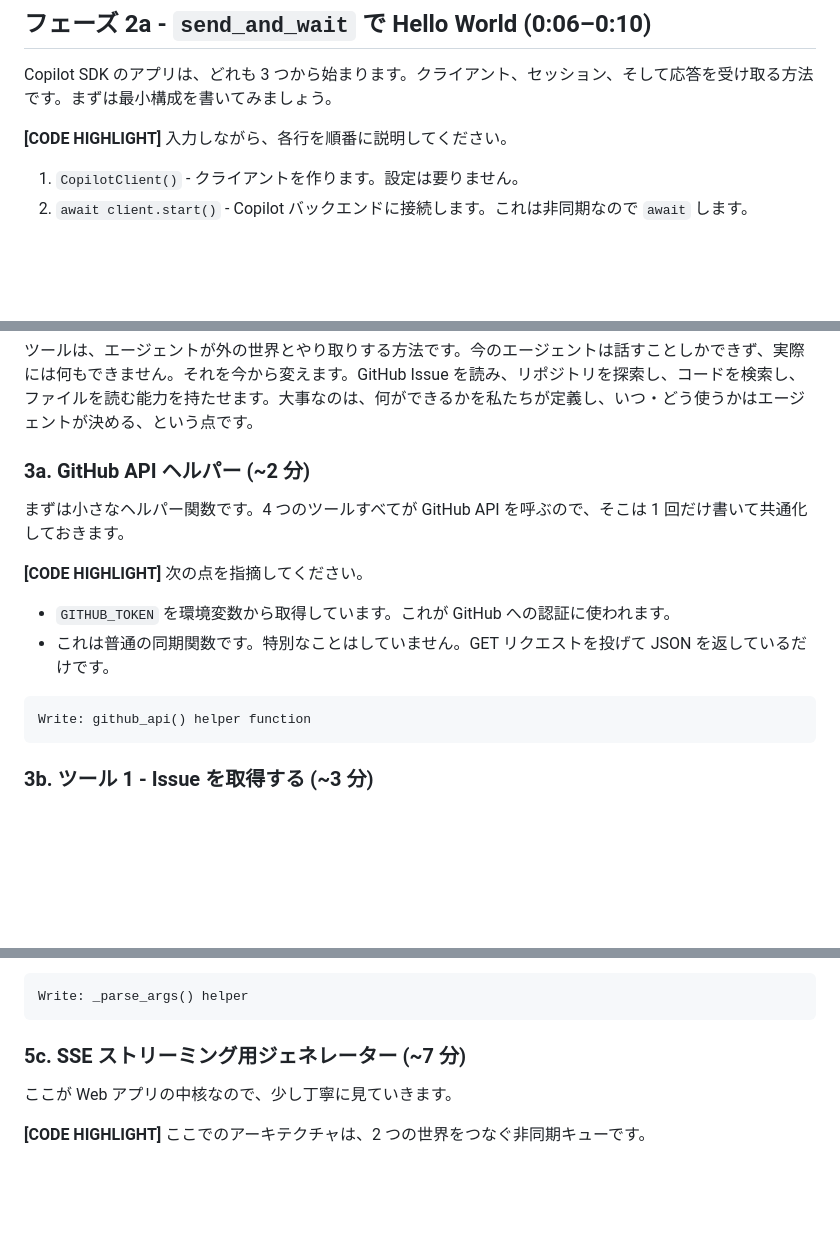
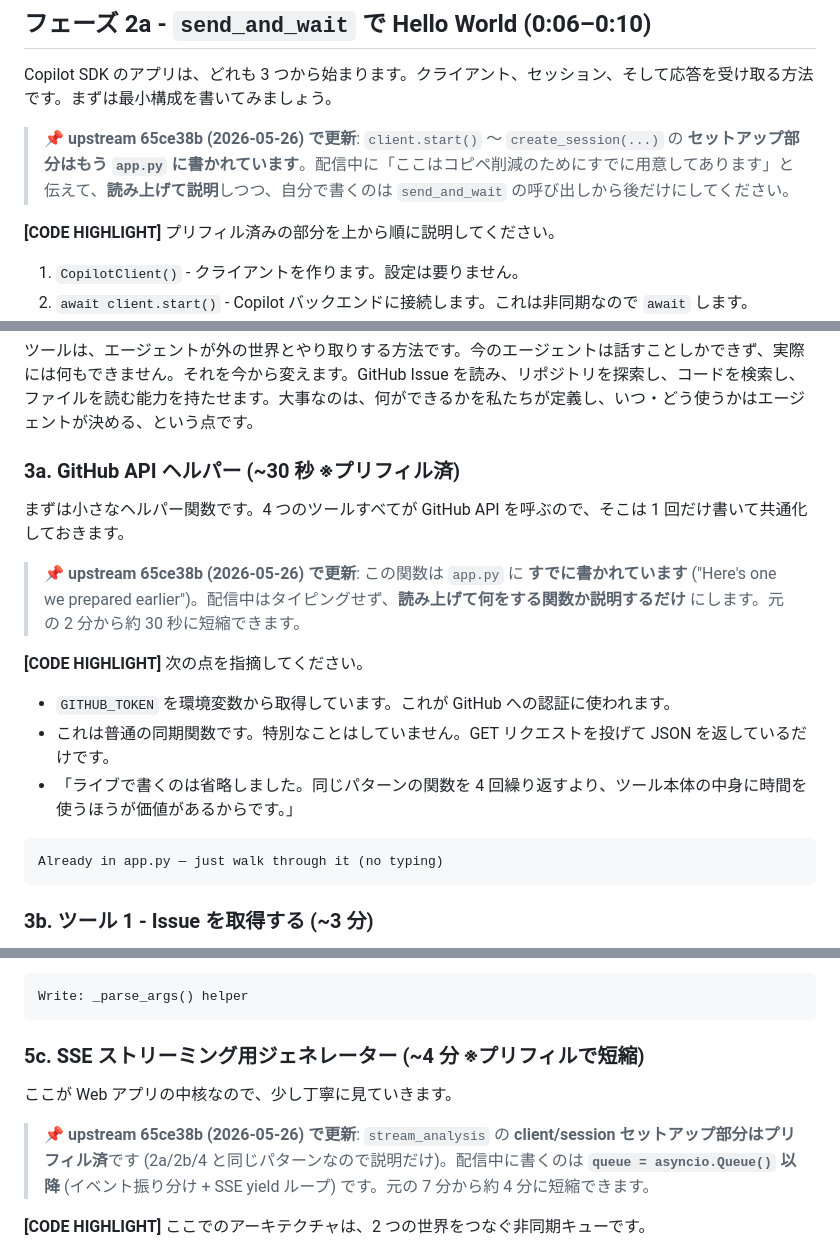
Before and after one commit to ChibaYuki347/copilot-sdk-github-issue-analyser, a Markdown page: presenter-resources/script.ja.md, 3 parts joined by grey strips. GitHub-like rendering; blank space fills up the shorter version.

Commit message:
docs(ja): script.ja.md にプリフィル前提を反映 (Renee 65ce38b)
upstream 65ce38b で app.py の各 phase がプリフィルされた点を発表者目線で追記:

- フェーズ 2a: client/session セットアップはプリフィル済、書くのは send_and_wait 以降

- フェーズ 2b: 同じく、書くのはイベントハンドラ + send + done.wait()

- フェーズ 3a: github_api ヘルパーはプリフィル済 (タイピング不要、読み上げ説明のみ、~2 分 → ~30 秒)

- フェーズ 4: client/session + tools=TOOLS はプリフィル済、書くのは TOOLS リスト + SYSTEM_PROMPT + イベントハンドラ + session.send()

- フェーズ 5c: 同じくプリフィル、書くのは queue = asyncio.Queue() 以降 (~7 分 → ~4 分)

これにより合計で約 5〜6 分の余裕が生まれ、Demo 2 (日本語 issue) や Q&A に充てられます。

正確なタイミングは timing-rehearsal todo の通し稽古で確定予定 (現時点ではフェーズ毎の時間レンジは未変更、注記のみ)。

Co-authored-by: Copilot <223556219+Copilot@users.noreply.github.com>

````diff
--- a/presenter-resources/script.ja.md
+++ b/presenter-resources/script.ja.md
@@ -97,7 +97,9 @@ Write: imports block
 
 Copilot SDK のアプリは、どれも 3 つから始まります。クライアント、セッション、そして応答を受け取る方法です。まずは最小構成を書いてみましょう。
 
-**[CODE HIGHLIGHT]** 入力しながら、各行を順番に説明してください。
+> 📌 **upstream 65ce38b (2026-05-26) で更新**: `client.start()` 〜 `create_session(...)` の **セットアップ部分はもう `app.py` に書かれています**。配信中に「ここはコピペ削減のためにすでに用意してあります」と伝えて、**読み上げて説明**しつつ、自分で書くのは `send_and_wait` の呼び出しから後だけにしてください。
+
+**[CODE HIGHLIGHT]** プリフィル済みの部分を上から順に説明してください。
 
 1. `CopilotClient()` - クライアントを作ります。設定は要りません。
 2. `await client.start()` - Copilot バックエンドに接続します。これは非同期なので `await` します。
@@ -151,17 +155,20 @@ Write: hello_world_streaming() function, update __main__ to support hello-stream
 
 ツールは、エージェントが外の世界とやり取りする方法です。今のエージェントは話すことしかできず、実際には何もできません。それを今から変えます。GitHub Issue を読み、リポジトリを探索し、コードを検索し、ファイルを読む能力を持たせます。大事なのは、何ができるかを私たちが定義し、いつ・どう使うかはエージェントが決める、という点です。
 
-### 3a. GitHub API ヘルパー (~2 分)
+### 3a. GitHub API ヘルパー (~30 秒 ※プリフィル済)
 
 まずは小さなヘルパー関数です。4 つのツールすべてが GitHub API を呼ぶので、そこは 1 回だけ書いて共通化しておきます。
+
+> 📌 **upstream 65ce38b (2026-05-26) で更新**: この関数は `app.py` に **すでに書かれています** ("Here's one we prepared earlier")。配信中はタイピングせず、**読み上げて何をする関数か説明するだけ** にします。元の 2 分から約 30 秒に短縮できます。
 
 **[CODE HIGHLIGHT]** 次の点を指摘してください。
 
 - `GITHUB_TOKEN` を環境変数から取得しています。これが GitHub への認証に使われます。
 - これは普通の同期関数です。特別なことはしていません。GET リクエストを投げて JSON を返しているだけです。
+- 「ライブで書くのは省略しました。同じパターンの関数を 4 回繰り返すより、ツール本体の中身に時間を使うほうが価値があるからです。」
 
 ```
-Write: github_api() helper function
+Already in app.py — just walk through it (no typing)
 ```
 
 ### 3b. ツール 1 - Issue を取得する (~3 分)
@@ -289,9 +298,11 @@ Write: FastAPI app, static file mount, root + health endpoints
 Write: _parse_args() helper
 ```
 
-### 5c. SSE ストリーミング用ジェネレーター (~7 分)
+### 5c. SSE ストリーミング用ジェネレーター (~4 分 ※プリフィルで短縮)
 
 ここが Web アプリの中核なので、少し丁寧に見ていきます。
+
+> 📌 **upstream 65ce38b (2026-05-26) で更新**: `stream_analysis` の **client/session セットアップ部分はプリフィル済**です (2a/2b/4 と同じパターンなので説明だけ)。配信中に書くのは **`queue = asyncio.Queue()` 以降** (イベント振り分け + SSE yield ループ) です。元の 7 分から約 4 分に短縮できます。
 
 **[CODE HIGHLIGHT]** ここでのアーキテクチャは、2 つの世界をつなぐ非同期キューです。
 
````
Also changed, not shown: other parts of presenter-resources/script.ja.md (+4 -0 lines).
